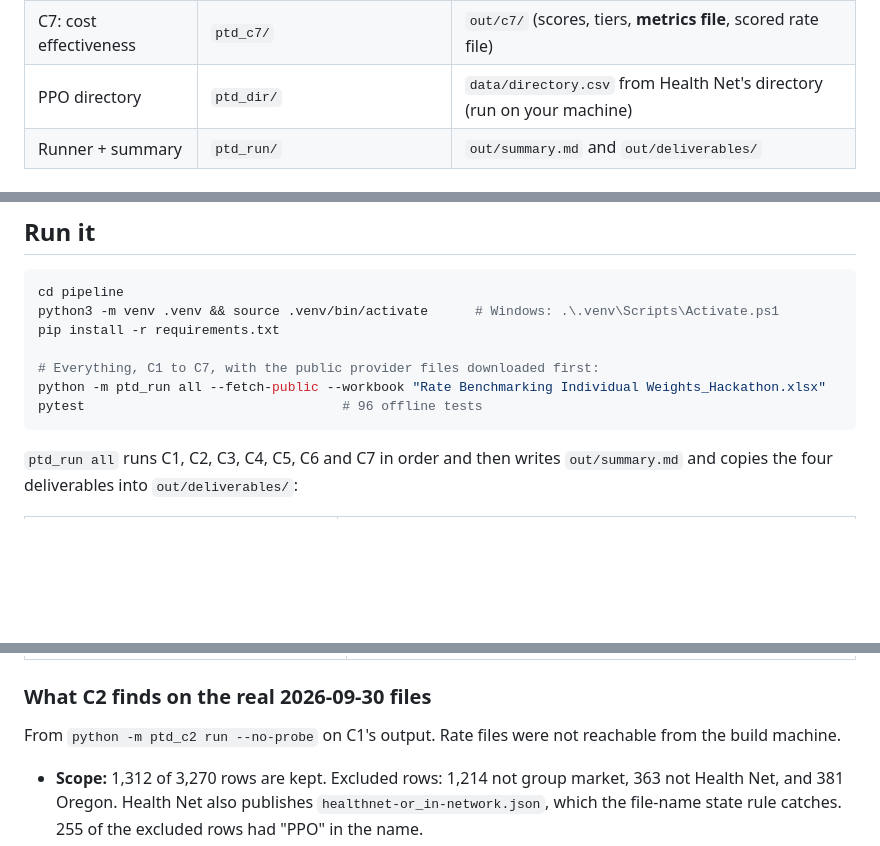
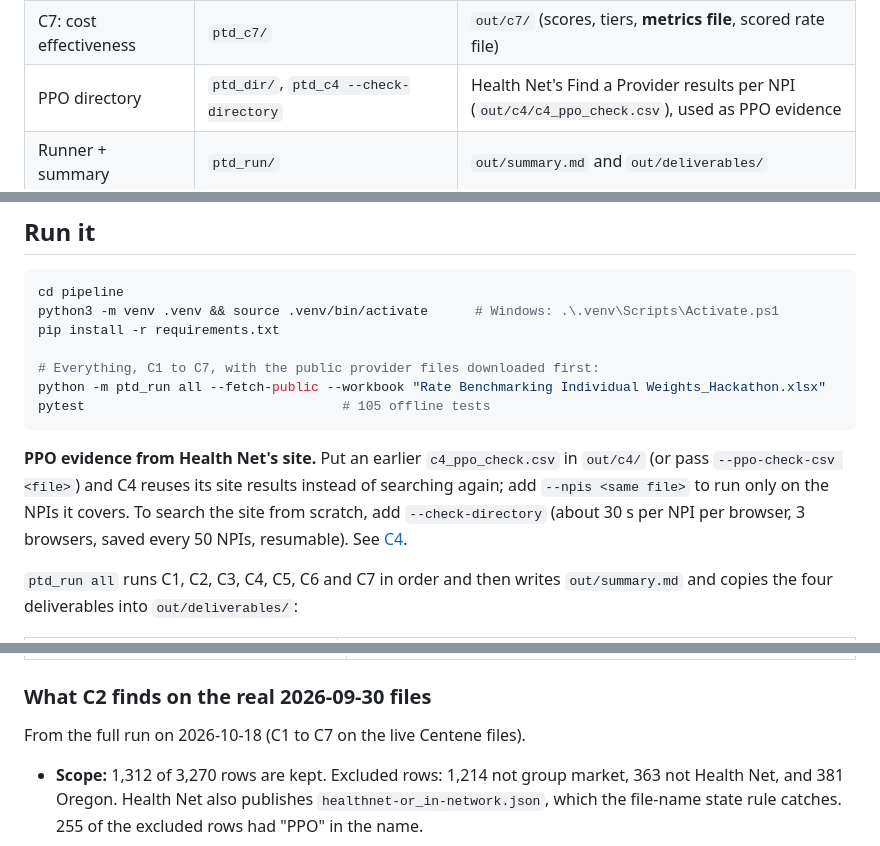
Before and after one commit to Medix1075/HiLabs_Hackathon, a Markdown page: pipeline/README.md, 3 parts joined by grey strips. GitHub-like rendering; blank space fills up the shorter version.

````diff
--- a/pipeline/README.md
+++ b/pipeline/README.md
@@ -12,7 +12,7 @@ This pipeline reads Centene's Transparency in Coverage files and finds the rate
 | C5: TIN → NPI → practice address | `ptd_c5/` | `out/c5/` (addresses with confidence, **logic file**) |
 | C6: the provider rate file | `ptd_c6/` | `out/c6/c6_provider_rate_file.xlsx` (**deliverable 1**, confirmed PPO), the candidate file, the network accuracy report |
 | C7: cost effectiveness | `ptd_c7/` | `out/c7/` (scores, tiers, **metrics file**, scored rate file) |
-| PPO directory | `ptd_dir/` | `data/directory.csv` from Health Net's directory (run on your machine) |
+| PPO directory | `ptd_dir/`, `ptd_c4 --check-directory` | Health Net's Find a Provider results per NPI (`out/c4/c4_ppo_check.csv`), used as PPO evidence |
 | Runner + summary | `ptd_run/` | `out/summary.md` and `out/deliverables/` |
 
 C2 imports C1, and C3 imports C2. C4 to C7 share one SQLite rate store (`out/rates.sqlite`): C4 writes the rates, C5 adds addresses, C6 adds specialties and the headline rate, and C7 reads all of it. Each stage reads the previous stage's outputs by default.
@@ -26,8 +26,10 @@ pip install -r requirements.txt
 
 # Everything, C1 to C7, with the public provider files downloaded first:
 python -m ptd_run all --fetch-public --workbook "Rate Benchmarking Individual Weights_Hackathon.xlsx"
-pytest                                 # 96 offline tests
+pytest                                 # 105 offline tests
 ```
+
+**PPO evidence from Health Net's site.** Put an earlier `c4_ppo_check.csv` in `out/c4/` (or pass `--ppo-check-csv <file>`) and C4 reuses its site results instead of searching again; add `--npis <same file>` to run only on the NPIs it covers. To search the site from scratch, add `--check-directory` (about 30 s per NPI per browser, 3 browsers, saved every 50 NPIs, resumable). See [C4](#checking-every-npi-on-health-nets-site---check-directory).
 
 `ptd_run all` runs C1, C2, C3, C4, C5, C6 and C7 in order and then writes `out/summary.md` and copies the four deliverables into `out/deliverables/`:
 
@@ -122,7 +124,7 @@ C2 implements the seven steps of the C2 brief:
 
 ### What C2 finds on the real 2026-09-30 files
 
-From `python -m ptd_c2 run --no-probe` on C1's output. Rate files were not reachable from the build machine.
+From the full run on 2026-10-18 (C1 to C7 on the live Centene files).
 
 - **Scope:** 1,312 of 3,270 rows are kept. Excluded rows: 1,214 not group market, 363 not Health Net, and 381 Oregon. Health Net also publishes `healthnet-or_in-network.json`, which the file-name state rule catches. 255 of the excluded rows had "PPO" in the name.
 - **All 1,312 CA group plans point to one rate file**, `2026-09-30_centene-management-company-llc_healthnet-ca_in-network.json` (~700 MB), and one allowed-amounts file. The file vote is therefore `MIXED`, and the OON signal can't tell plans apart.
````
Also changed, not shown: other parts of pipeline/README.md (+12 -6 lines).
